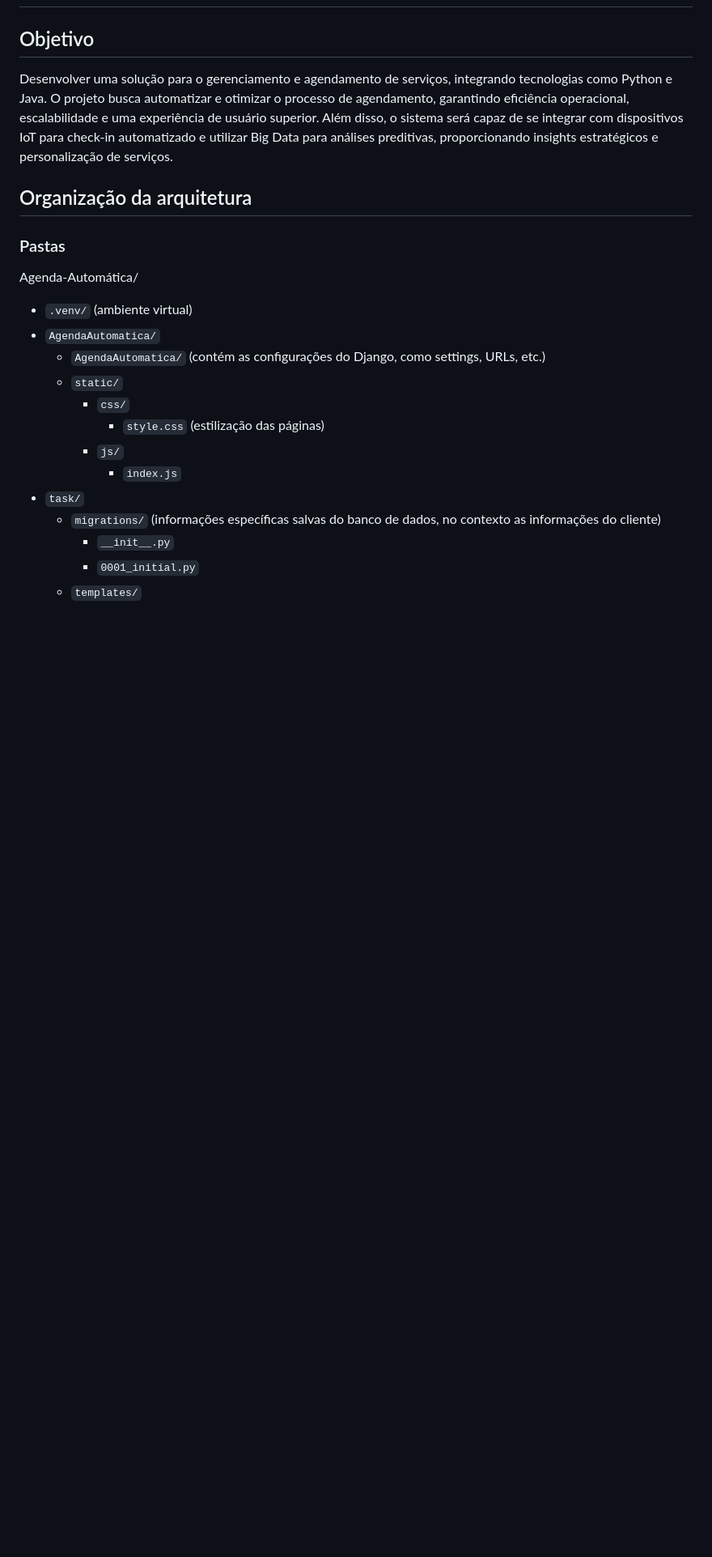
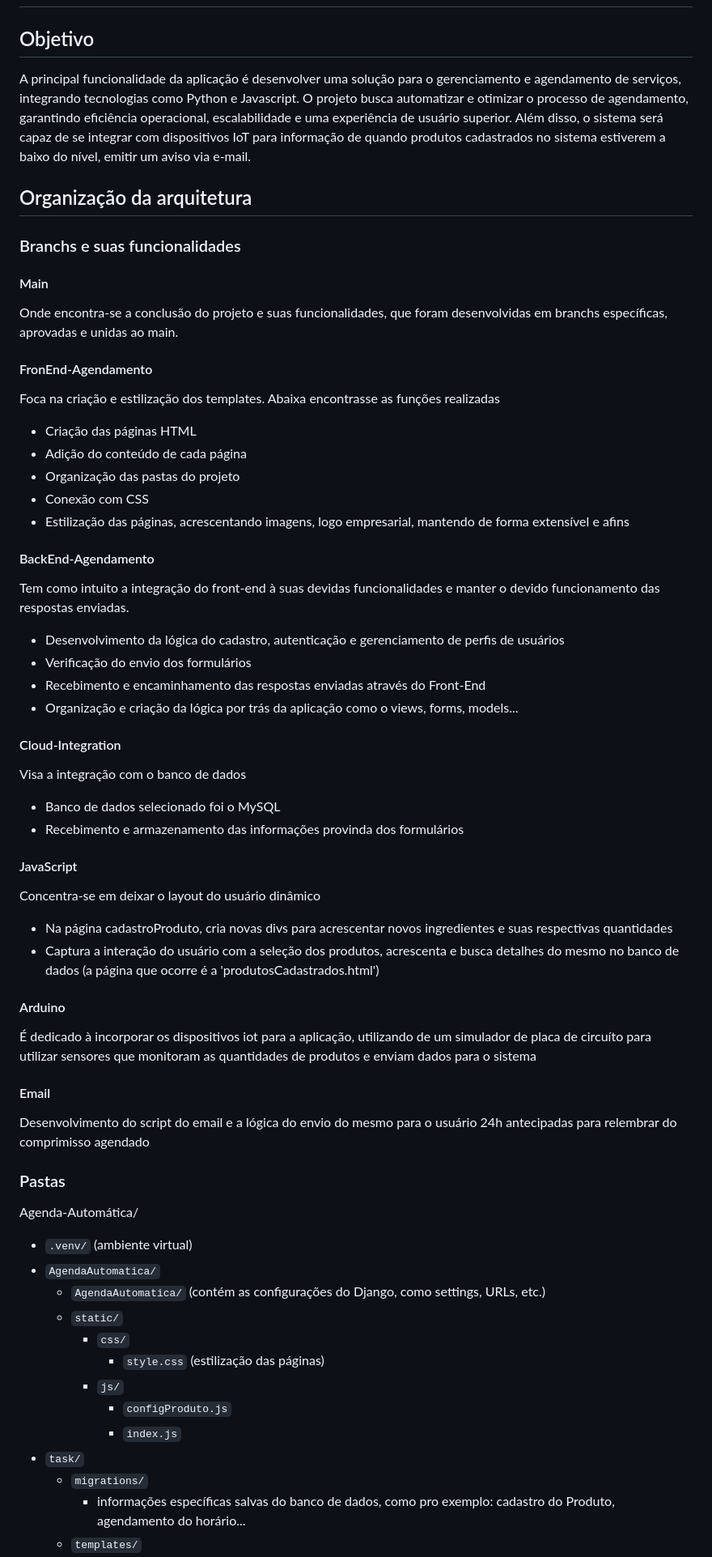
Before and after one commit to Gabrielle-Santiago/Agenda-Automatica, a Markdown page: README.md, the part around the change printed below. Shown: that part at 81% size. Drawn GitHub-style; blank space fills up the shorter version.

```diff
--- a/README.md
+++ b/README.md
@@ -1,8 +1,43 @@
 # Sistema de Agendamento
 ## Objetivo
-<p>Desenvolver uma solução para o gerenciamento e agendamento de serviços, integrando tecnologias como Python e Java. O projeto busca automatizar e otimizar o processo de agendamento, garantindo eficiência operacional, escalabilidade e uma experiência de usuário superior. Além disso, o sistema será capaz de se integrar com dispositivos IoT para check-in automatizado e utilizar Big Data para análises preditivas, proporcionando insights estratégicos e personalização de serviços.</p>
+<p> A principal funcionalidade da aplicação é desenvolver uma solução para o gerenciamento e agendamento de serviços, integrando tecnologias como Python e Javascript. O projeto busca automatizar e otimizar o processo de agendamento, garantindo eficiência operacional, escalabilidade e uma experiência de usuário superior. Além disso, o sistema será capaz de se integrar com dispositivos IoT para informação de quando produtos cadastrados no sistema estiverem a baixo do nível, emitir um aviso via e-mail.</p>
 
 ## Organização da arquitetura
+
+### Branchs e suas funcionalidades
+#### Main
+Onde encontra-se a conclusão do projeto e suas funcionalidades, que foram desenvolvidas em branchs específicas, aprovadas e unidas ao main.
+
+#### FronEnd-Agendamento
+Foca na criação e estilização dos templates. Abaixa encontrasse as funções realizadas
+- Criação das páginas HTML
+- Adição do conteúdo de cada página
+- Organização das pastas do projeto
+- Conexão com CSS
+- Estilização das páginas, acrescentando imagens, logo empresarial, mantendo de forma extensível e afins
+
+#### BackEnd-Agendamento
+Tem como intuito a integração do front-end à suas devidas funcionalidades e manter o devido funcionamento das respostas enviadas.
+- Desenvolvimento da lógica do cadastro, autenticação e gerenciamento de perfis de usuários
+- Verificação do envio dos formulários
+- Recebimento e encaminhamento das respostas enviadas através do Front-End
+- Organização e criação da lógica por trás da aplicação como o views, forms, models...
+
+#### Cloud-Integration
+Visa a integração com o banco de dados
+- Banco de dados selecionado foi o MySQL
+- Recebimento e armazenamento das informações provinda dos formulários
+
+#### JavaScript
+Concentra-se em deixar o layout do usuário dinâmico
+- Na página cadastroProduto, cria novas divs para acrescentar novos ingredientes e suas respectivas quantidades
+- Captura a interação do usuário com a seleção dos produtos, acrescenta e busca detalhes do mesmo no banco de dados (a página que ocorre é a 'produtosCadastrados.html')
+
+#### Arduino
+É dedicado à incorporar os dispositivos iot para a aplicação, utilizando de um simulador de placa de circuíto para utilizar sensores que monitoram as quantidades de produtos e enviam dados para o sistema
+
+#### Email
+Desenvolvimento do script do email e a lógica do envio do mesmo para o usuário 24h antecipadas para relembrar do comprimisso agendado
 
 ### Pastas
 
@@ -14,9 +49,9 @@ Agenda-Automática/
     - `css/`
       - `style.css` (estilização das páginas)
     - `js/`
+      - `configProduto.js`
       - `index.js`
 - `task/`
-  - `migrations/` (informações específicas salvas do banco de dados, no contexto as informações do cliente)
-    - `__init__.py`
-    - `0001_initial.py`
+  - `migrations/`
+    - informações específicas salvas do banco de dados, como pro exemplo: cadastro do Produto, agendamento do horário...
   - `templates/`
```
Also changed, not shown: other parts of README.md (+19 -38 lines).
